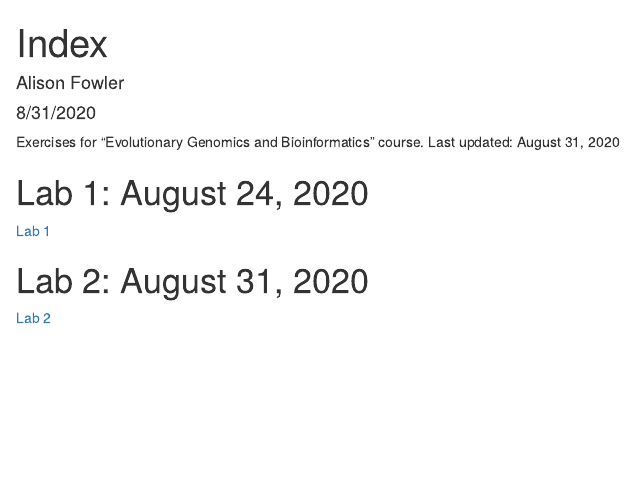
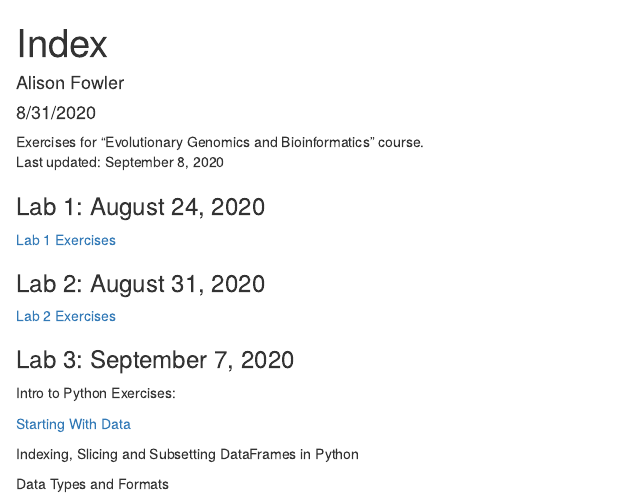
Before and after one commit to aefowler/genomics-course, an R Markdown document (index.Rmd): the page in a window 1100 px wide, from its top. Rendered offline with R 4.5, knitr and Pandoc, with nearby package versions.

Commit message:
updating with Lab 3

````diff
--- a/index.Rmd
+++ b/index.Rmd
@@ -5,17 +5,22 @@ date: "8/31/2020"
 output: html_document
 ---
 
-```{r setup, include=FALSE}
-knitr::opts_chunk$set(echo = TRUE)
-```
+Exercises for "Evolutionary Genomics and Bioinformatics" course. <br>
+Last updated: September 8, 2020
 
-Exercises for "Evolutionary Genomics and Bioinformatics" course.
-Last updated: August 31, 2020
+### Lab 1: August 24, 2020
 
-# Lab 1: August 24, 2020
+[Lab 1 Exercises](Lab1_AEF.html)
 
-[Lab 1](Lab1_AEF.html)
+### Lab 2: August 31, 2020
 
-# Lab 2: August 31, 2020
+[Lab 2 Exercises](Lab2_AEF.html)
 
-[Lab 2](Lab2_AEF.html)
+### Lab 3: September 7, 2020 <br>
+Intro to Python Exercises: <br>
+
+[Starting With Data](Lab3-Starting-With-Data.html)
+
+Indexing, Slicing and Subsetting DataFrames in Python
+
+Data Types and Formats
````
